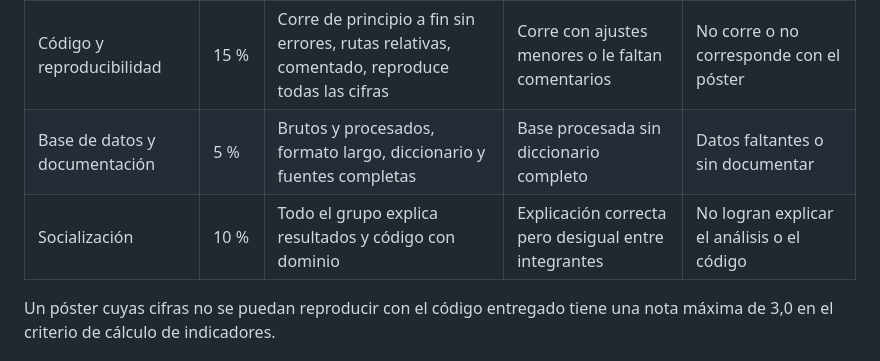
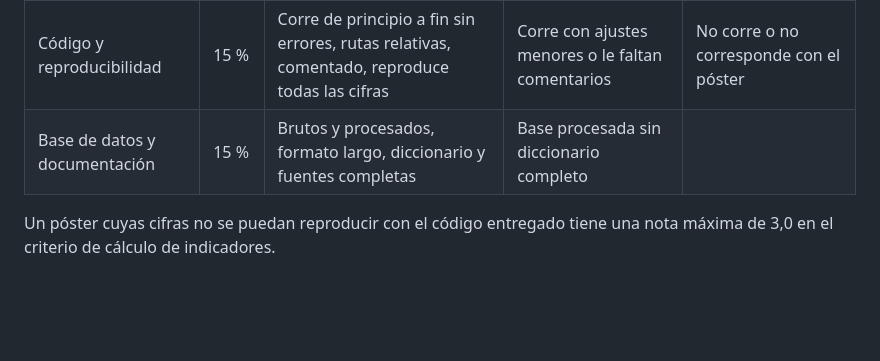
Before and after one commit to ojmaldonado/Demograf-a_Soc_Poblaci-n, a Markdown page: trabajo_final/guia_trabajo_final_demografia.md, the part around the change. Rendered like a GitHub page; blank space fills up the shorter version.

Commit message:
Modify grading criteria for documentation section
Updated the weight of 'Base de datos y documentación' from 5% to 15% and adjusted the corresponding grading criteria.

```diff
--- a/trabajo_final/guia_trabajo_final_demografia.md
+++ b/trabajo_final/guia_trabajo_final_demografia.md
@@ -542,8 +542,7 @@ La nota se calcula sobre 5,0. El 70 % corresponde al contenido del póster y el
 | Interpretación y transición demográfica | 20 % | Cada resultado se interpreta; la unidad se ubica en la transición con argumentos y se relaciona con el contexto social | Interpretación descriptiva, poco conectada con la teoría | Se muestran gráficos sin interpretarlos             |
 | Diseño y comunicación visual            | 15 % | Jerarquía clara, gráficos legibles con fuente, texto breve; se entiende en 3 minutos                                   | Legible pero recargado o desordenado                     | Difícil de leer; gráficos sin títulos ni fuentes    |
 | Código y reproducibilidad               | 15 % | Corre de principio a fin sin errores, rutas relativas, comentado, reproduce todas las cifras                           | Corre con ajustes menores o le faltan comentarios        | No corre o no corresponde con el póster             |
-| Base de datos y documentación           | 5 %  | Brutos y procesados, formato largo, diccionario y fuentes completas                                                    | Base procesada sin diccionario completo                  | Datos faltantes o sin documentar                    |
-| Socialización                           | 10 % | Todo el grupo explica resultados y código con dominio                                                                  | Explicación correcta pero desigual entre integrantes     | No logran explicar el análisis o el código          |
+| Base de datos y documentación           | 15 %  | Brutos y procesados, formato largo, diccionario y fuentes completas                                                    | Base procesada sin diccionario completo                  |
 
 Un póster cuyas cifras no se puedan reproducir con el código entregado tiene una nota máxima de 3,0 en el criterio de cálculo de indicadores.
 
```
